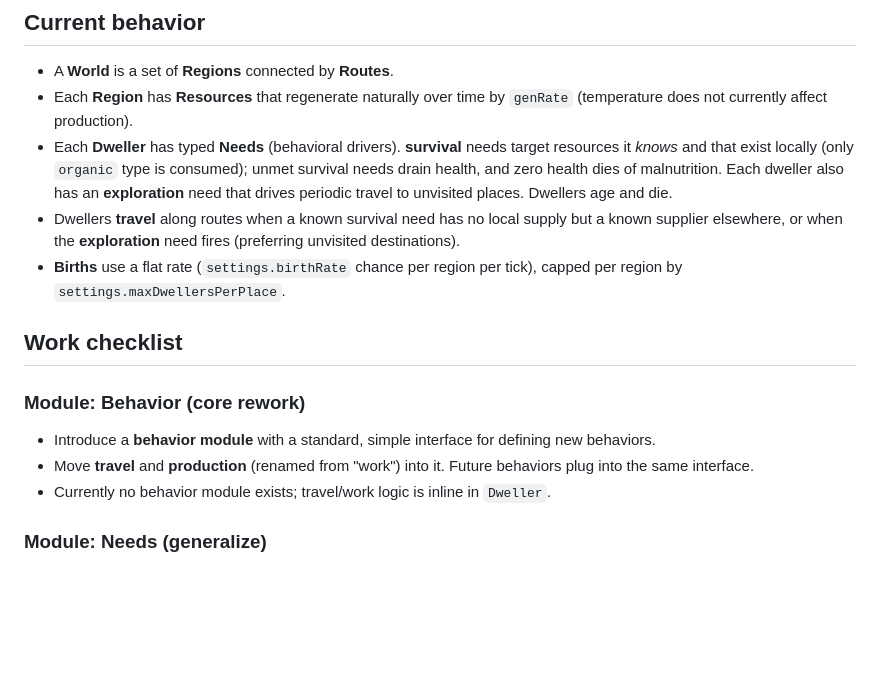
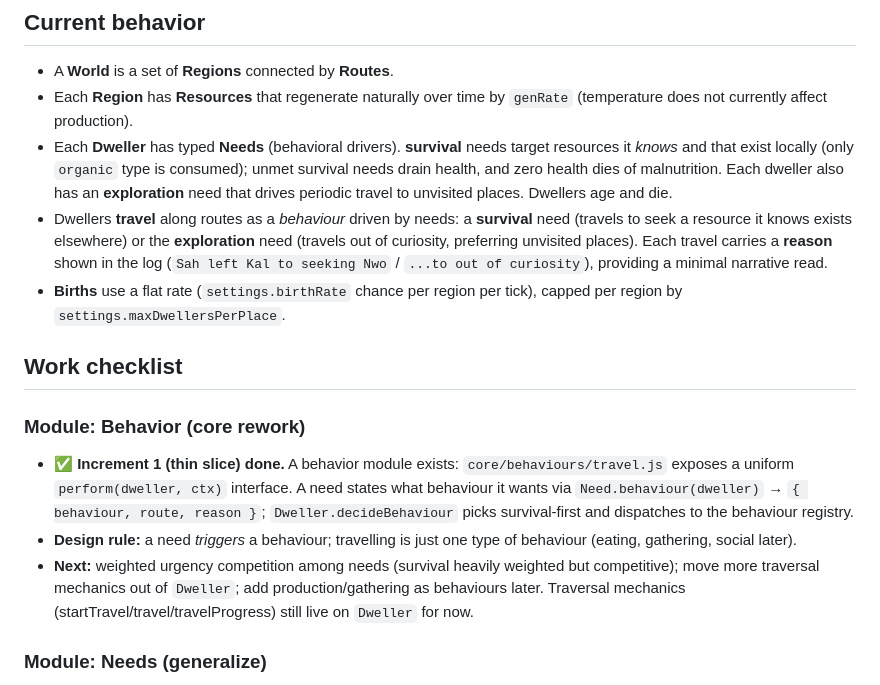
Before and after one commit to taolicus/mundo, a Markdown page: README.md, the part around the change. Drawn GitHub-style; blank space fills up the shorter version.

Commit message:
docs: behavior module increment 1, travel reasons in narrative

```diff
--- a/README.md
+++ b/README.md
@@ -53,15 +53,15 @@ ui/              — browser concerns (canvas/DOM). The only layer touching brow
 - A **World** is a set of **Regions** connected by **Routes**.
 - Each **Region** has **Resources** that regenerate naturally over time by `genRate` (temperature does not currently affect production).
 - Each **Dweller** has typed **Needs** (behavioral drivers). **survival** needs target resources it *knows* and that exist locally (only `organic` type is consumed); unmet survival needs drain health, and zero health dies of malnutrition. Each dweller also has an **exploration** need that drives periodic travel to unvisited places. Dwellers age and die.
-- Dwellers **travel** along routes when a known survival need has no local supply but a known supplier elsewhere, or when the **exploration** need fires (preferring unvisited destinations).
+- Dwellers **travel** along routes as a *behaviour* driven by needs: a **survival** need (travels to seek a resource it knows exists elsewhere) or the **exploration** need (travels out of curiosity, preferring unvisited places). Each travel carries a **reason** shown in the log (`Sah left Kal to seeking Nwo` / `...to out of curiosity`), providing a minimal narrative read.
 - **Births** use a flat rate (`settings.birthRate` chance per region per tick), capped per region by `settings.maxDwellersPerPlace`.
 
 ## Work checklist
 
 ### Module: Behavior (core rework)
-- Introduce a **behavior module** with a standard, simple interface for defining new behaviors.
-- Move **travel** and **production** (renamed from "work") into it. Future behaviors plug into the same interface.
-- Currently no behavior module exists; travel/work logic is inline in `Dweller`.
+- ✅ **Increment 1 (thin slice) done.** A behavior module exists: `core/behaviours/travel.js` exposes a uniform `perform(dweller, ctx)` interface. A need states what behaviour it wants via `Need.behaviour(dweller)` → `{ behaviour, route, reason }`; `Dweller.decideBehaviour` picks survival-first and dispatches to the behaviour registry.
+- **Design rule:** a need *triggers* a behaviour; travelling is just one type of behaviour (eating, gathering, social later).
+- **Next:** weighted urgency competition among needs (survival heavily weighted but competitive); move more traversal mechanics out of `Dweller`; add production/gathering as behaviours later. Traversal mechanics (startTravel/travel/travelProgress) still live on `Dweller` for now.
 
 ### Module: Needs (generalize)
 - ✅ **Partially done.** `Need` is now a typed **behavioral driver** (`need.type`): **survival** (consume known local resource) and **exploration** (periodic drive to visit unvisited places) are implemented. `collection`/`social` are reserved type strings, not yet built.
```
